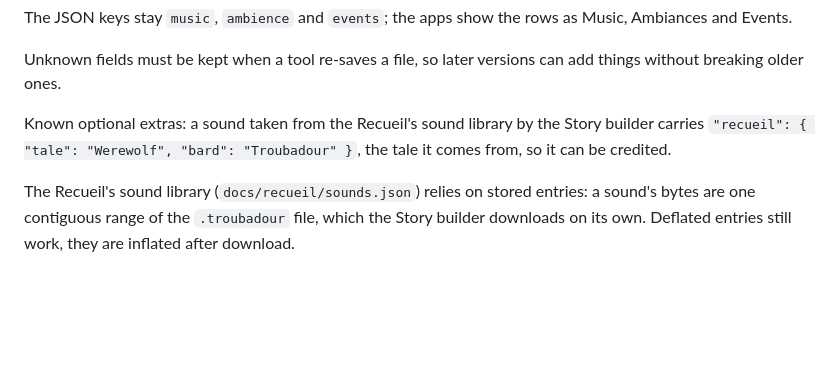
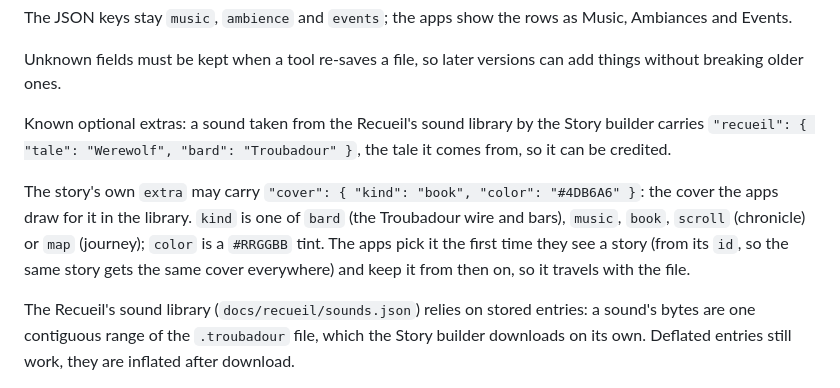
Before and after one commit to arthurvangeersdaele/Troubadour, a Markdown page: TROUBADOUR_FORMAT.md, the part around the change. GitHub-like rendering; blank space fills up the shorter version.

Commit message:
Format: document the story cover in extra
Co-Authored-By: Claude Opus 5.5 <noreply@anthropic.com>
Claude-Session: https://claude.ai/code/session_019NuZNJ7aKKgZFY17ucT4oy

```diff
--- a/TROUBADOUR_FORMAT.md
+++ b/TROUBADOUR_FORMAT.md
@@ -89,6 +89,8 @@ Unknown fields must be kept when a tool re-saves a file, so later versions can a
 
 Known optional extras: a sound taken from the Recueil's sound library by the Story builder carries `"recueil": { "tale": "Werewolf", "bard": "Troubadour" }`, the tale it comes from, so it can be credited.
 
+The story's own `extra` may carry `"cover": { "kind": "book", "color": "#4DB6A6" }`: the cover the apps draw for it in the library. `kind` is one of `bard` (the Troubadour wire and bars), `music`, `book`, `scroll` (chronicle) or `map` (journey); `color` is a `#RRGGBB` tint. The apps pick it the first time they see a story (from its `id`, so the same story gets the same cover everywhere) and keep it from then on, so it travels with the file.
+
 The Recueil's sound library (`docs/recueil/sounds.json`) relies on stored entries: a sound's bytes are one contiguous range of the `.troubadour` file, which the Story builder downloads on its own. Deflated entries still work, they are inflated after download.
 
 ## Versioning a story
```
